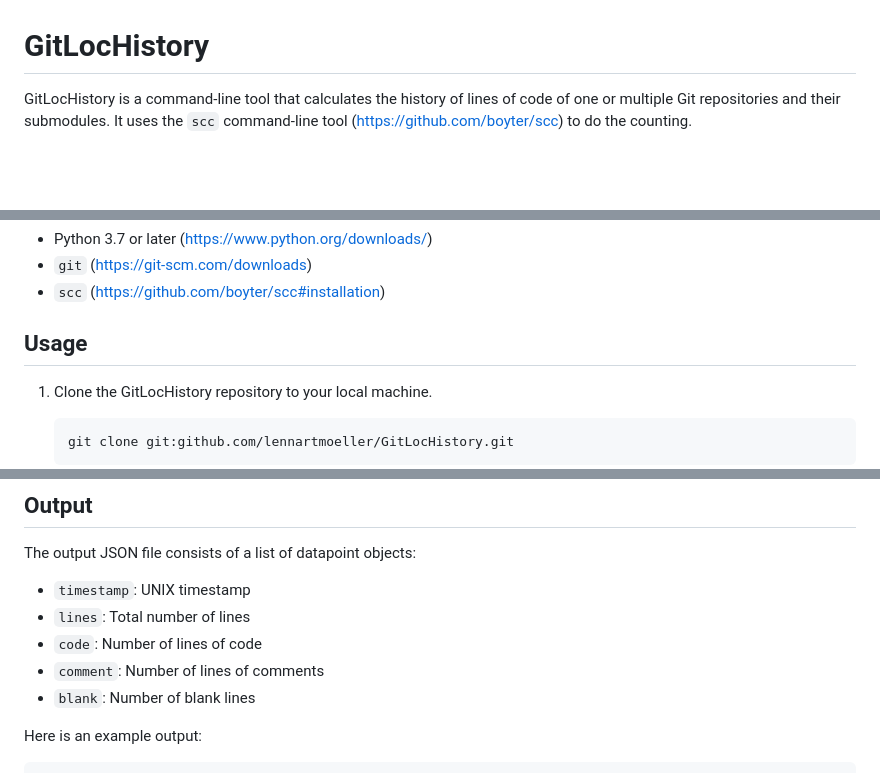
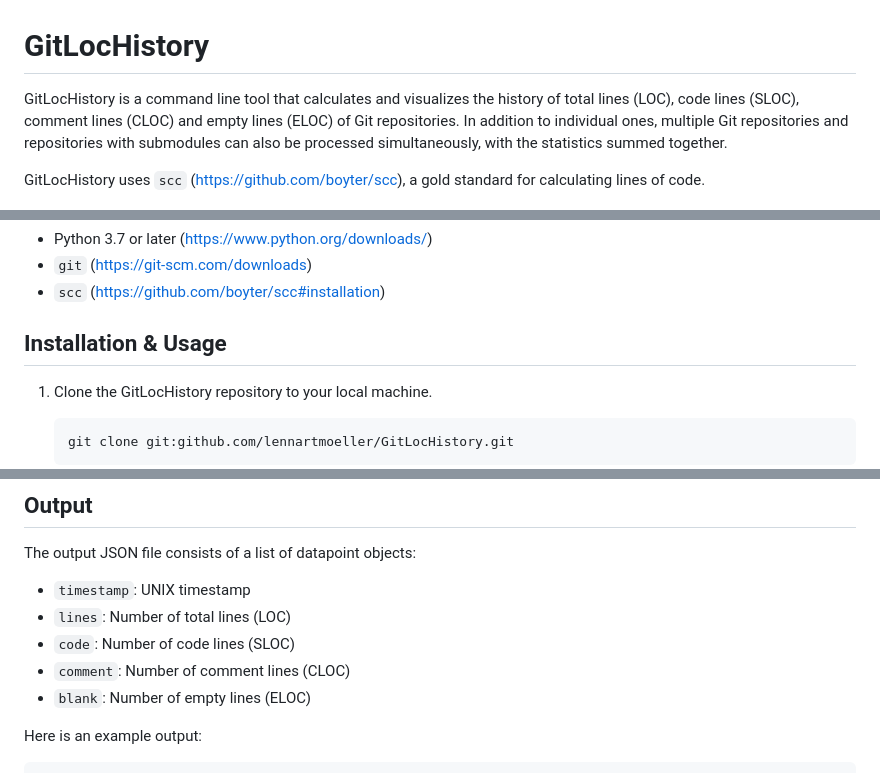
Before and after one commit to lennartmoeller/GitLocHistory, a Markdown page: README.md, 3 parts joined by grey strips. Drawn GitHub-style; blank space fills up the shorter version.

Commit message:
Update introduction in README

````diff
--- a/README.md
+++ b/README.md
@@ -1,7 +1,8 @@
 # GitLocHistory
 
-GitLocHistory is a command-line tool that calculates the history of lines of code of one or multiple Git repositories and their submodules. It uses the `scc` command-line tool (https://github.com/boyter/scc) to do the counting.
+GitLocHistory is a command line tool that calculates and visualizes the history of total lines (LOC), code lines (SLOC), comment lines (CLOC) and empty lines (ELOC) of Git repositories. In addition to individual ones, multiple Git repositories and repositories with submodules can also be processed simultaneously, with the statistics summed together.
 
+GitLocHistory uses `scc` (https://github.com/boyter/scc), a gold standard for calculating lines of code.
 
 ![Demo Diagram](assets/demo-diagram.png)
 
@@ -16,7 +17,7 @@ Before you can use GitLocHistory, you need to have the following tools installed
 
 
 
-## Usage
+## Installation & Usage
 
 1. Clone the GitLocHistory repository to your local machine.
    ```shell
@@ -109,10 +110,10 @@ You can override submodules with a repository after the parent repository to hav
 The output JSON file consists of a list of datapoint objects:
 
 - `timestamp`: UNIX timestamp
-- `lines`: Total number of lines
-- `code`: Number of lines of code
-- `comment`: Number of lines of comments
-- `blank`: Number of blank lines
+- `lines`: Number of total lines (LOC)
+- `code`: Number of code lines (SLOC)
+- `comment`: Number of comment lines (CLOC)
+- `blank`: Number of empty lines (ELOC)
 
 Here is an example output:
 
````
